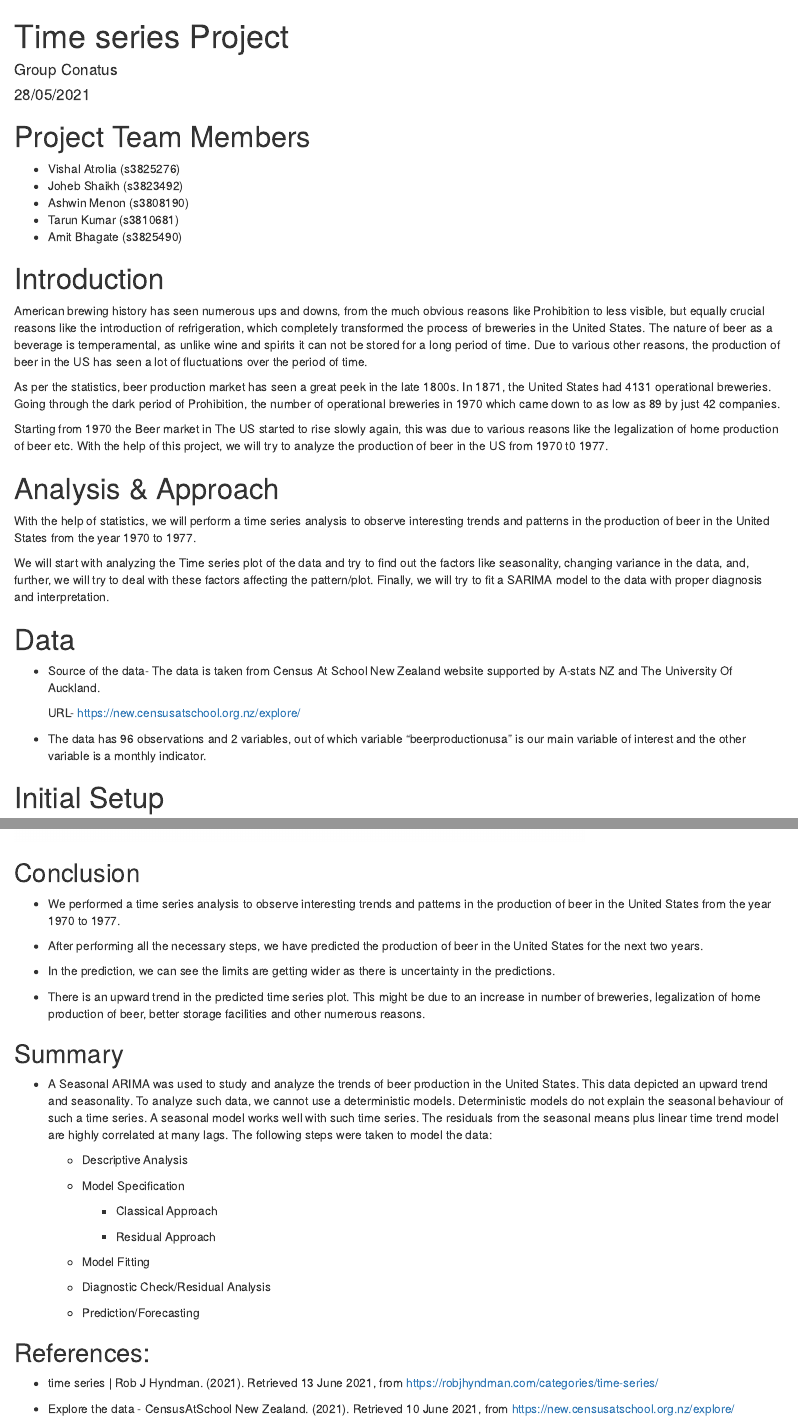
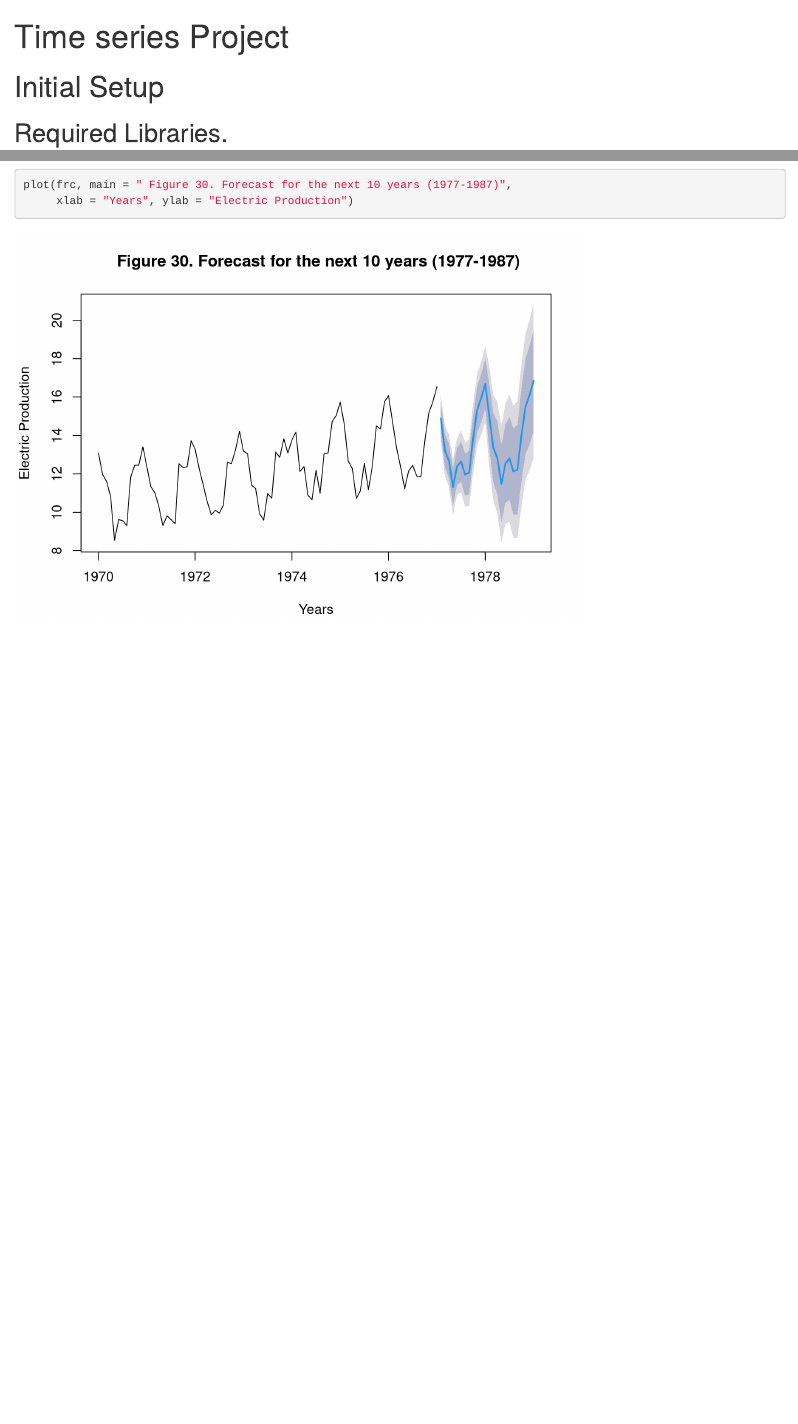
Before and after one commit to johebshaikh/Time-Series-Analysis, an R Markdown document (Time Series.Rmd): the page in a window 1100 px wide, from its top, and a second part further down, joined at a grey line. Rendered offline with R 4.5, knitr and Pandoc, with nearby package versions; some code elsewhere in the file could not run offline.

Commit message:
Update Time Series.Rmd

````diff
--- a/Time Series.Rmd
+++ b/Time Series.Rmd
@@ -1,7 +1,5 @@
 ---
 title: "Time series Project"
-author: "Group Conatus"
-date: "28/05/2021"
 output:
   html_document: default
   pdf_document: default
@@ -10,35 +8,6 @@ output:
 ```{r setup, include=FALSE}
 knitr::opts_chunk$set(echo = TRUE)
 ```
-# Project Team Members
-
-* Vishal Atrolia (s3825276)
-* Joheb Shaikh (s3823492)
-* Ashwin Menon (s3808190)
-* Tarun Kumar (s3810681)
-* Amit Bhagate (s3825490)
-
-# Introduction
-
-American brewing history has seen numerous ups and downs, from the much obvious reasons like Prohibition to less visible, but equally crucial reasons like the introduction of refrigeration, which completely transformed the process of breweries in the United States. The nature of beer as a beverage is temperamental, as unlike wine and spirits it can not be stored for a long period of time. Due to various other reasons, the production of beer in the US has seen a lot of fluctuations over the period of time.
-
-As per the statistics, beer production market has seen a great peek in the late 1800s. In 1871, the United States had 4131 operational breweries. Going through the dark period of Prohibition, the number of operational breweries in 1970 which came down to as low as 89 by just 42 companies.
-
-Starting from 1970 the Beer market in The US started to rise slowly again, this was due to various reasons like the legalization of home production of beer etc. With the help of this project, we will try to analyze the production of beer in the US from 1970 t0 1977.
-
-# Analysis & Approach
-
-With the help of statistics, we will perform a time series analysis to observe interesting trends and patterns in the production of beer in the United States from the year 1970 to 1977.
-
-We will start with analyzing the Time series plot of the data and try to find out the factors like seasonality, changing variance in the data, and, further, we will try to deal with these factors affecting the pattern/plot. Finally, we will try to fit a SARIMA model to the data with proper diagnosis and interpretation.
-
-
-# Data
-* Source of the data- The data is taken from Census At School New Zealand website supported by A-stats NZ and The University Of Auckland.
-
-  URL- https://new.censusatschool.org.nz/explore/
-
-* The data has 96 observations and 2 variables, out of which variable "beerproductionusa" is our main variable of interest and the other variable is a monthly indicator.
 
 # Initial Setup
 
@@ -1030,39 +987,3 @@ frc
 plot(frc, main = " Figure 30. Forecast for the next 10 years (1977-1987)",
      xlab = "Years", ylab = "Electric Production")
 ```
-
-## Conclusion
-
-* We performed a time series analysis to observe interesting trends and patterns in the production of beer in the United States from the year 1970 to 1977.
-
-* After performing all the necessary steps, we have predicted the production of beer in the United States for the next two years.
-
-* In the prediction, we can see the limits are getting wider as there is uncertainty in the predictions.
-
-* There is an upward trend in the predicted time series plot. This might be due to an increase in number of breweries, legalization of home production of beer, better storage facilities and other numerous reasons.
-
-
-## Summary
-
-* A Seasonal ARIMA was used to study and analyze the trends of beer production in the United States. This data depicted an upward trend and seasonality. To analyze such data, we cannot use a deterministic models. Deterministic models do not explain the seasonal behaviour of such a time series. A seasonal model works well with such time series. The residuals from the seasonal means plus linear time trend model are highly correlated at many lags. The following steps were taken to model the data:
-
-  * Descriptive Analysis
-
-  * Model Specification
-
-    * Classical Approach
-
-    * Residual Approach
-
-  * Model Fitting
-
-  * Diagnostic Check/Residual Analysis
-
-  * Prediction/Forecasting
-
-
-## References:
-
-* time series | Rob J Hyndman. (2021). Retrieved 13 June 2021, from https://robjhyndman.com/categories/time-series/
-
-* Explore the data - CensusAtSchool New Zealand. (2021). Retrieved 10 June 2021, from https://new.censusatschool.org.nz/explore/
````
Also changed, not shown: Time Series.Rmd (12 more changed lines).
